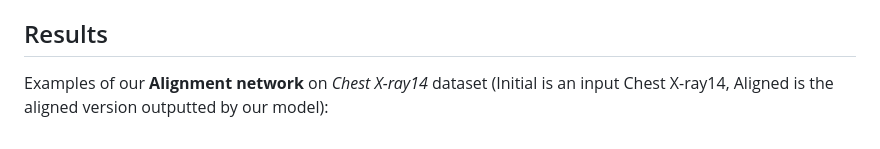
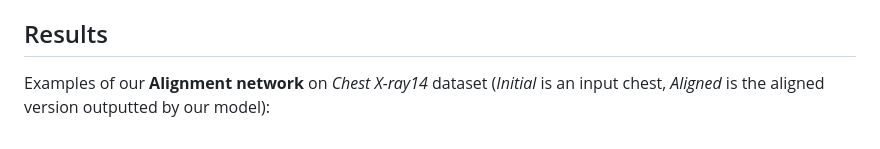
Before and after one commit to bizzare-hub/Chest-Xray-alignment-using-STN, a Markdown page: README.md, the part around the change. Drawn GitHub-style.

```diff
--- a/README.md
+++ b/README.md
@@ -44,4 +44,4 @@ In this section we present a deeper explanation of the code structure:
 
 ## Results
 
-Examples of our **Alignment network** on *Chest X-ray14* dataset (Initial is an input Chest X-ray14, Aligned is the aligned version outputted by our model):
+Examples of our **Alignment network** on *Chest X-ray14* dataset (*Initial* is an input chest, *Aligned* is the aligned version outputted by our model):
```
